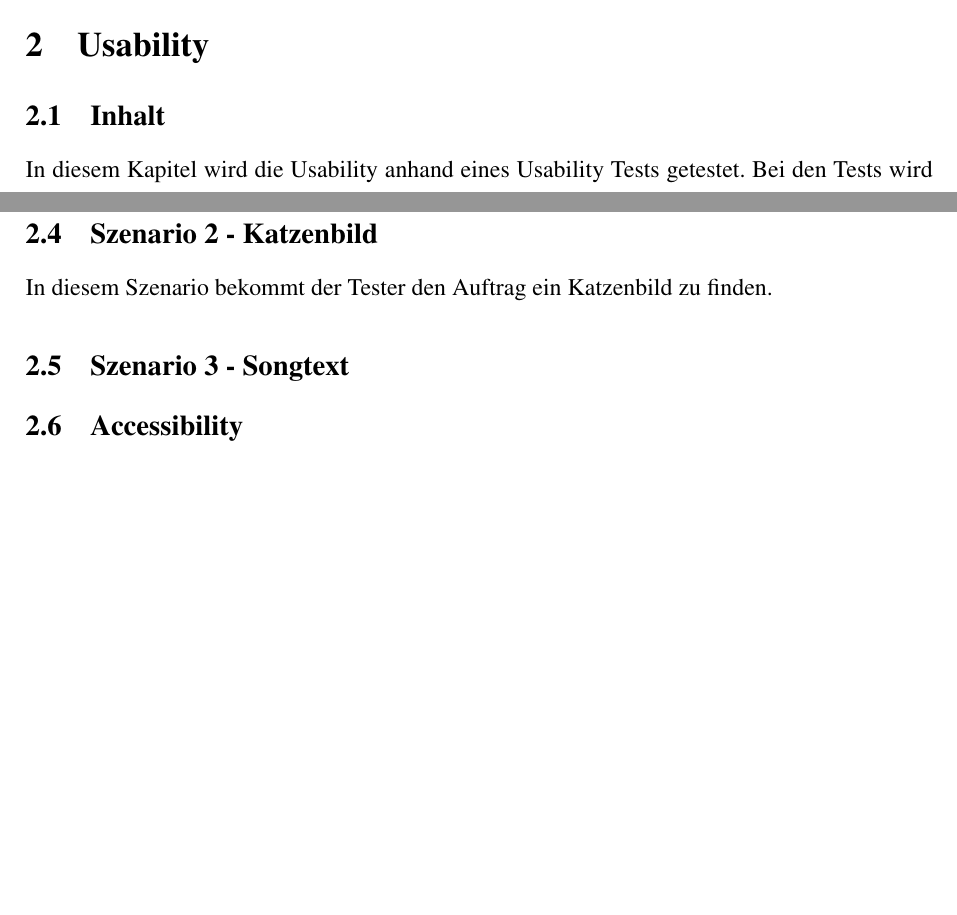
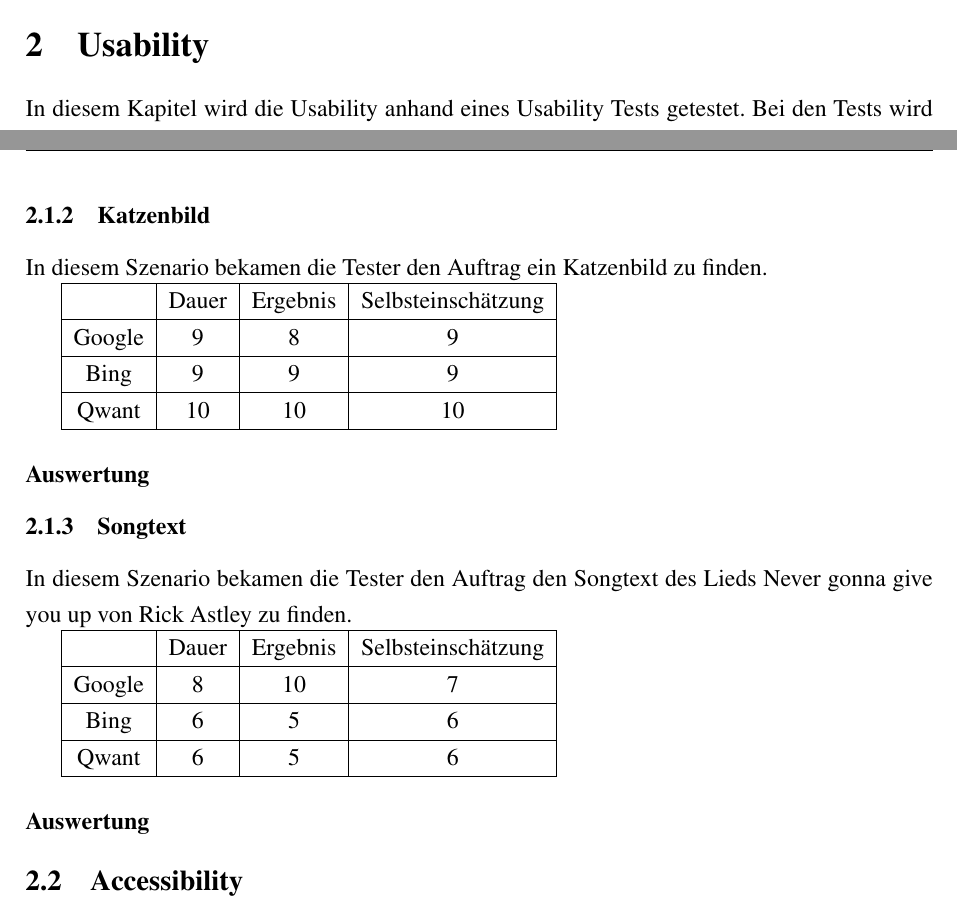
Before and after one commit to DHBW-FN/tim21-medientechnik, a LaTeX paper (main.tex, which reads chapter/UsabilityTest.tex): two parts of pages 10 and 11 of 14, joined at a grey line, cut so that both start at the same text, the shorter picture padded with empty space. Compiled offline with pdfLaTeX.

Commit message:
Added body of more scenarios

```diff
--- a/chapter/UsabilityTest.tex
+++ b/chapter/UsabilityTest.tex
@@ -1,5 +1,4 @@
 \section{Usability}\label{sec:usability}
 
-\subsection{Inhalt}\label{subsec:inhalt}
 In diesem Kapitel wird die Usability anhand eines Usability Tests getestet.
 Bei den Tests wird sich zur Vereinfachung der Vergleichbarkeit aud die Seiten google.de, bing.de, qwant.de beschränkt.
@@ -37,10 +36,41 @@ Die Ergebnisseite von \url{google.de} und \url{bing.de} sind sich sehr ähnlich,
 da das Design mit grellen Farben den Blick in die Mitte des Bildschirms gelockt hat und auch mehrere Knöpfe und Auswahlmöglichkeiten existieren.
 Die hat es laut Aussagen der Tester erschwert, die Suchleiste in etwas dunklerem Design am oberen Bildschirmrand zu finden.
 
-\subsection{Szenario 2 - Katzenbild}\label{subsec:szenario2}
-In diesem Szenario bekommt der Tester den Auftrag ein Katzenbild zu finden.
+\subsubsection{Katzenbild}\label{subsubsec:szenario2}
+In diesem Szenario bekamen die Tester den Auftrag ein Katzenbild zu finden.
 
-\subsection{Szenario 3 - Songtext}\label{subsec:szenario3}
+\begin{tabular}{|c|c|c|c|}
+    \hline
+    & Dauer & Ergebnis & Selbsteinschätzung \\
+    \hline
+    Google & 9     & 8        & 9                  \\
+    \hline
+    Bing   & 9     & 9        & 9                  \\
+    \hline
+    Qwant  & 10    & 10       & 10                 \\
+    \hline
+\end{tabular}
+
+\subsubsection*{Auswertung}
+%TODO Auswertung
+
+\subsubsection{Songtext}\label{subsubsec:szenario3}
+In diesem Szenario bekamen die Tester den Auftrag den Songtext des Lieds Never gonna give you up von Rick Astley zu finden.
+
+\begin{tabular}{|c|c|c|c|}
+    \hline
+    & Dauer & Ergebnis & Selbsteinschätzung \\
+    \hline
+    Google & 8     & 10       & 7                  \\
+    \hline
+    Bing   & 6     & 5        & 6                  \\
+    \hline
+    Qwant  & 6     & 5        & 6                  \\
+    \hline
+\end{tabular}
+
+\subsubsection*{Auswertung}
+%TODO Auswertung
 
 \subsection{Accessibility}\label{subsec:accessibility}
 In diesem Kapitel wird die Accessibility getestet.
```
Also changed, not shown: chapter/UsabilityTest.tex (6 more changed lines).
